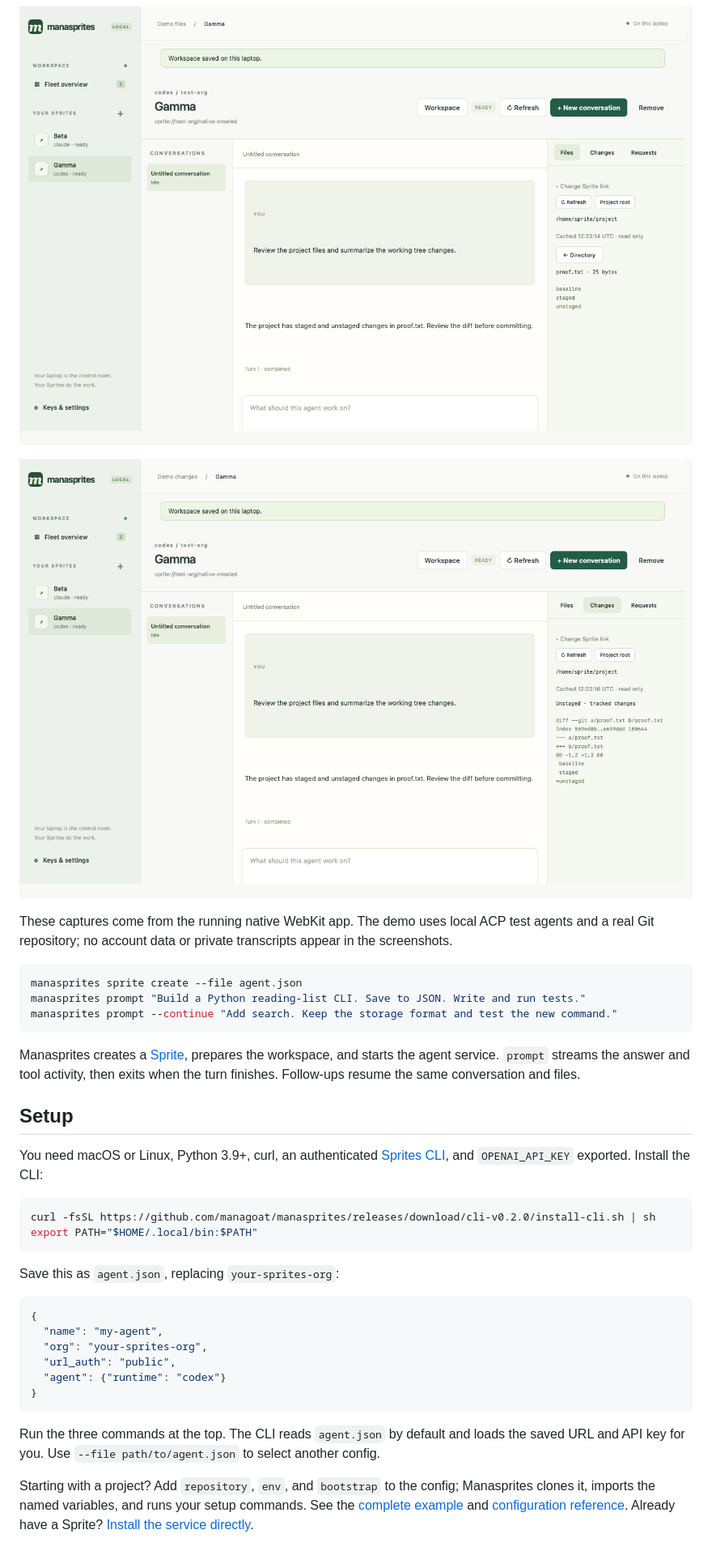
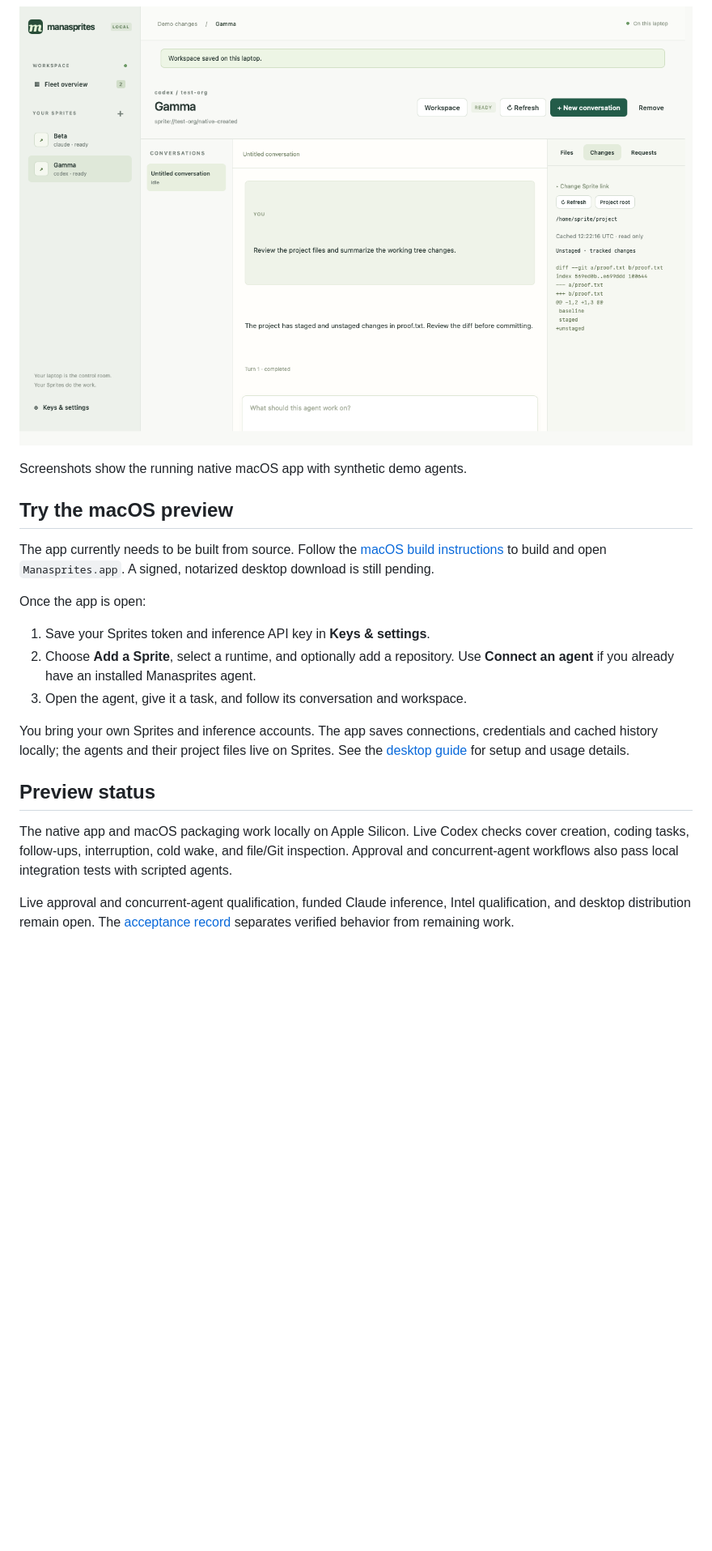
Before and after one commit to managoat/managoat_sprite, a Markdown page: README.md, the part around one of its changes. Shown at 81% size. GitHub-like rendering; folded sections open; blank space fills up the shorter version.

Commit message:
Present Manasprites as a desktop app in the README

````diff
--- a/README.md
+++ b/README.md
@@ -18,53 +25,36 @@ The native macOS app, shown with synthetic demo agents:
 
-![Native conversation workbench with a project file preview](docs/screenshots/desktop-files.png)
-
-![Native conversation workbench with an unstaged Git diff](docs/screenshots/desktop-changes.png)
-
-These captures come from the running native WebKit app. The demo uses local
-ACP test agents and a real Git repository; no account data or private transcripts
-appear in the screenshots.
+![Conversation workbench with an unstaged Git diff](docs/screenshots/desktop-changes.png)
 
 </details>
 
-```sh
-manasprites sprite create --file agent.json
-manasprites prompt "Build a Python reading-list CLI. Save to JSON. Write and run tests."
-manasprites prompt --continue "Add search. Keep the storage format and test the new command."
-```
+Screenshots show the running native macOS app with synthetic demo agents.
 
-Manasprites creates a [Sprite](https://sprites.dev), prepares the workspace, and
-starts the agent service. `prompt` streams the answer and tool activity, then
-exits when the turn finishes. Follow-ups resume the same conversation and files.
+## Try the macOS preview
 
-## Setup
+The app currently needs to be built from source. Follow the
+[macOS build instructions](desktop/README.md#build-and-test-on-macos) to build
+and open `Manasprites.app`. A signed, notarized desktop download is still pending.
 
-You need macOS or Linux, Python 3.9+, curl, an authenticated
-[Sprites CLI](https://docs.sprites.dev/quickstart/), and `OPENAI_API_KEY` exported.
-Install the CLI:
+Once the app is open:
 
-```sh
-curl -fsSL https://github.com/managoat/manasprites/releases/download/cli-v0.2.0/install-cli.sh | sh
-export PATH="$HOME/.local/bin:$PATH"
-```
+1. Save your Sprites token and inference API key in **Keys & settings**.
+2. Choose **Add a Sprite**, select a runtime, and optionally add a repository.
+   Use **Connect an agent** if you already have an installed Manasprites agent.
+3. Open the agent, give it a task, and follow its conversation and workspace.
 
-Save this as `agent.json`, replacing `your-sprites-org`:
+You bring your own Sprites and inference accounts. The app saves connections,
+credentials and cached history locally; the agents and their project files live
+on Sprites. See the [desktop guide](desktop/README.md) for setup and usage details.
 
-```json
-{
-  "name": "my-agent",
-  "org": "your-sprites-org",
-  "url_auth": "public",
-  "agent": {"runtime": "codex"}
-}
-```
+## Preview status
 
-Run the three commands at the top. The CLI reads `agent.json` by default and
-loads the saved URL and API key for you. Use `--file path/to/agent.json` to select
-another config.
+The native app and macOS packaging work locally on Apple Silicon. Live Codex
+checks cover creation, coding tasks, follow-ups, interruption, cold wake, and
+file/Git inspection. Approval and concurrent-agent workflows also pass local
+integration tests with scripted agents.
 
-Starting with a project? Add `repository`, `env`, and `bootstrap` to the config;
-Manasprites clones it, imports the named variables, and runs your setup commands.
-See the [complete example](examples/agent.json) and
-[configuration reference](docs/provisioning.md). Already have a Sprite?
-[Install the service directly](docs/manual-install.md).
+Live approval and concurrent-agent qualification, funded Claude inference,
+Intel qualification, and desktop distribution remain open. The
+[acceptance record](docs/desktop-acceptance.md) separates verified behavior from
+remaining work.
 
````
Also changed, not shown: other parts of README.md (+25 -47 lines), docs/cli.md (added, +90 -0 lines).
